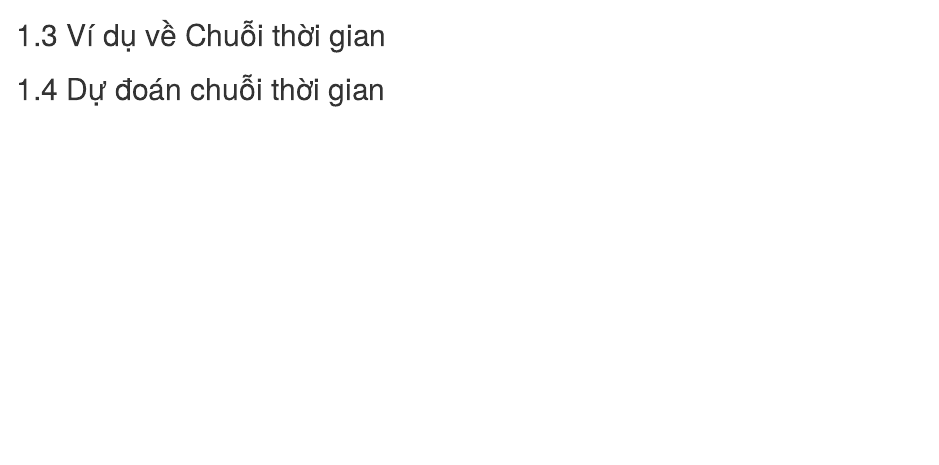
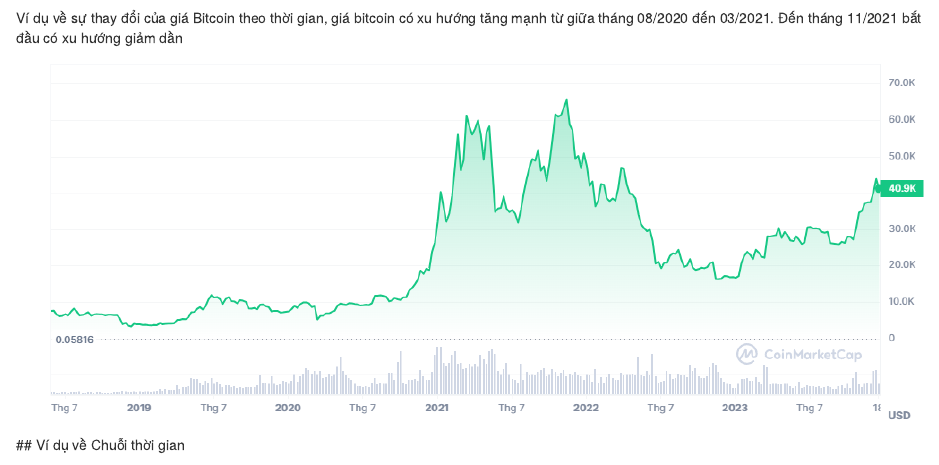
Before and after one commit to lhduc94/timeseries, an R Markdown document (posts/01-Introduction.Rmd): the page in a window 1100 px wide, from 940 px down. Rendered offline with R 4.5, knitr and Pandoc, with nearby package versions; drawn as R Markdown's standard HTML page in place of the format the file asks for.

Commit message:
push book

```diff
--- a/posts/01-Introduction.Rmd
+++ b/posts/01-Introduction.Rmd
@@ -26,6 +26,8 @@ Ví dụ về dân số Việt Nam có xu hướng tăng hằng năm
 Ví dụ về tỉ lệ tử vong của trẻ sơ sinh có xu hướng giảm
 ![](https://upload.wikimedia.org/wikipedia/commons/1/15/First-World-Infant-Mortality-Trends.jpg)
 
+Ví dụ về sự thay đổi của giá Bitcoin theo thời gian, giá bitcoin có xu hướng tăng mạnh từ giữa tháng 08/2020 đến 03/2021. Đến tháng 11/2021 bắt đầu có xu hướng giảm dần
+![](../images/01/coin.png)
 ## Ví dụ về Chuỗi thời gian
 
 ## Dự đoán chuỗi thời gian
```
Also changed, not shown: docs/reference-keys.txt, docs/search_index.json, images/01/coin.png (added), 3 other files.
